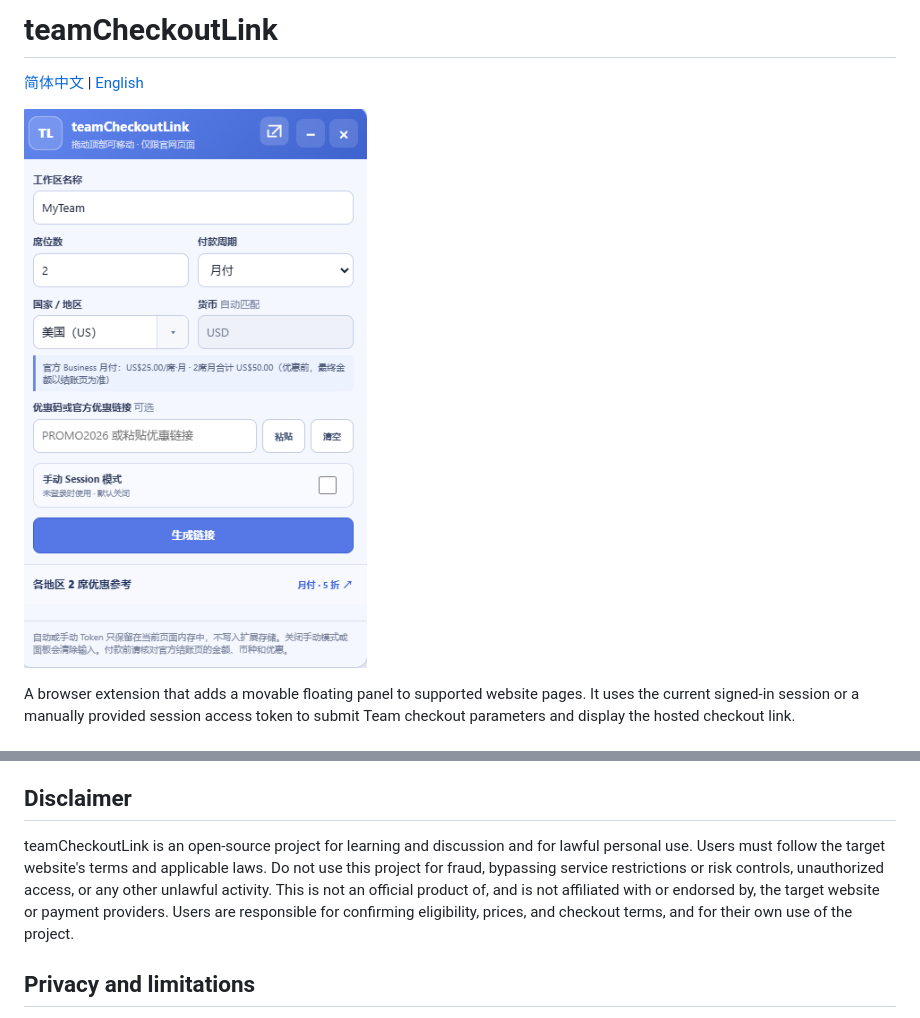
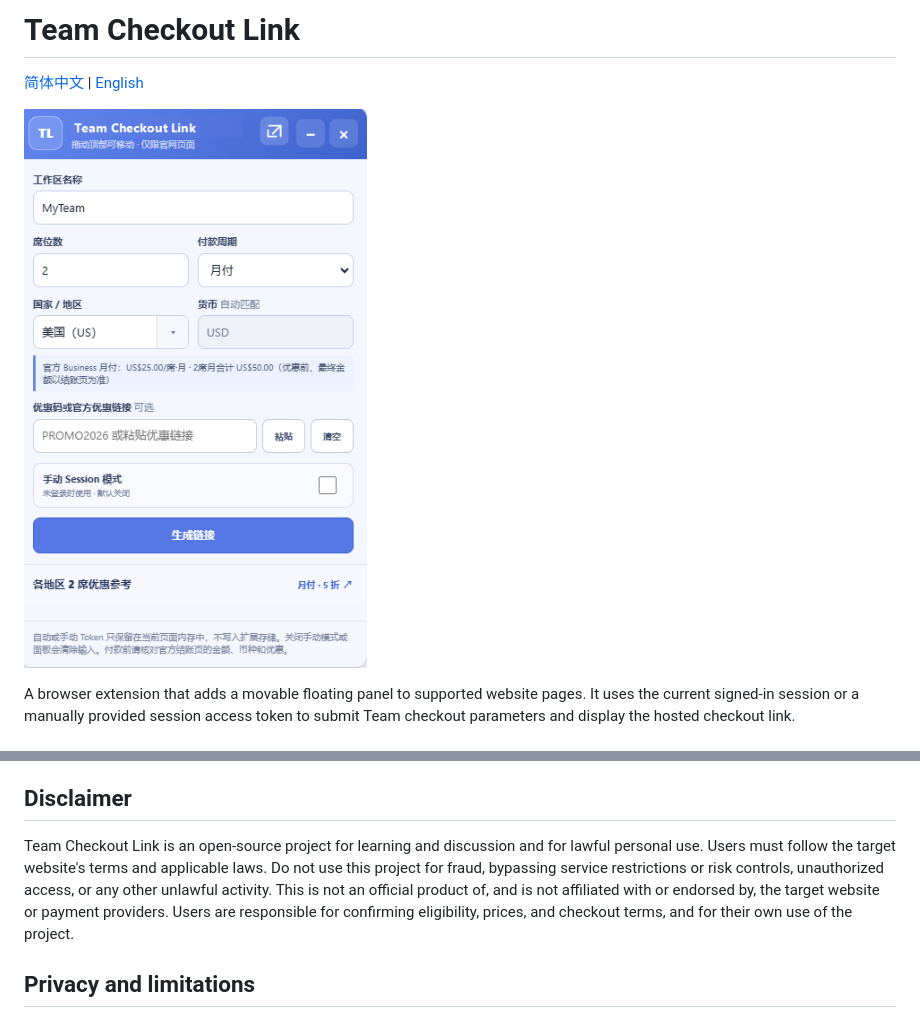
Before and after one commit to AHyue/teamCheckoutLink, a Markdown page: README.en.md, 2 parts joined by grey strips. Rendered like a GitHub page; pictures changed too: assets/teamCheckoutLink-current.png.

```diff
--- a/README.en.md
+++ b/README.en.md
@@ -1,4 +1,4 @@
-# teamCheckoutLink
+# Team Checkout Link
 
 [简体中文](README.md) | [English](README.en.md)
 
@@ -53,7 +53,7 @@ Temporary Firefox add-ons are removed when the browser restarts. Long-term distr
 
 ## Disclaimer
 
-teamCheckoutLink is an open-source project for learning and discussion and for lawful personal use. Users must follow the target website's terms and applicable laws. Do not use this project for fraud, bypassing service restrictions or risk controls, unauthorized access, or any other unlawful activity. This is not an official product of, and is not affiliated with or endorsed by, the target website or payment providers. Users are responsible for confirming eligibility, prices, and checkout terms, and for their own use of the project.
+Team Checkout Link is an open-source project for learning and discussion and for lawful personal use. Users must follow the target website's terms and applicable laws. Do not use this project for fraud, bypassing service restrictions or risk controls, unauthorized access, or any other unlawful activity. This is not an official product of, and is not affiliated with or endorsed by, the target website or payment providers. Users are responsible for confirming eligibility, prices, and checkout terms, and for their own use of the project.
 
 ## Privacy and limitations
 
```
Also changed, not shown: other parts of README.en.md (+1 -1 lines), README.md (+2 -2 lines), STORE-LISTING.md (+3 -3 lines), store-assets/store-screenshot-1280x800.png, 4 other files.
